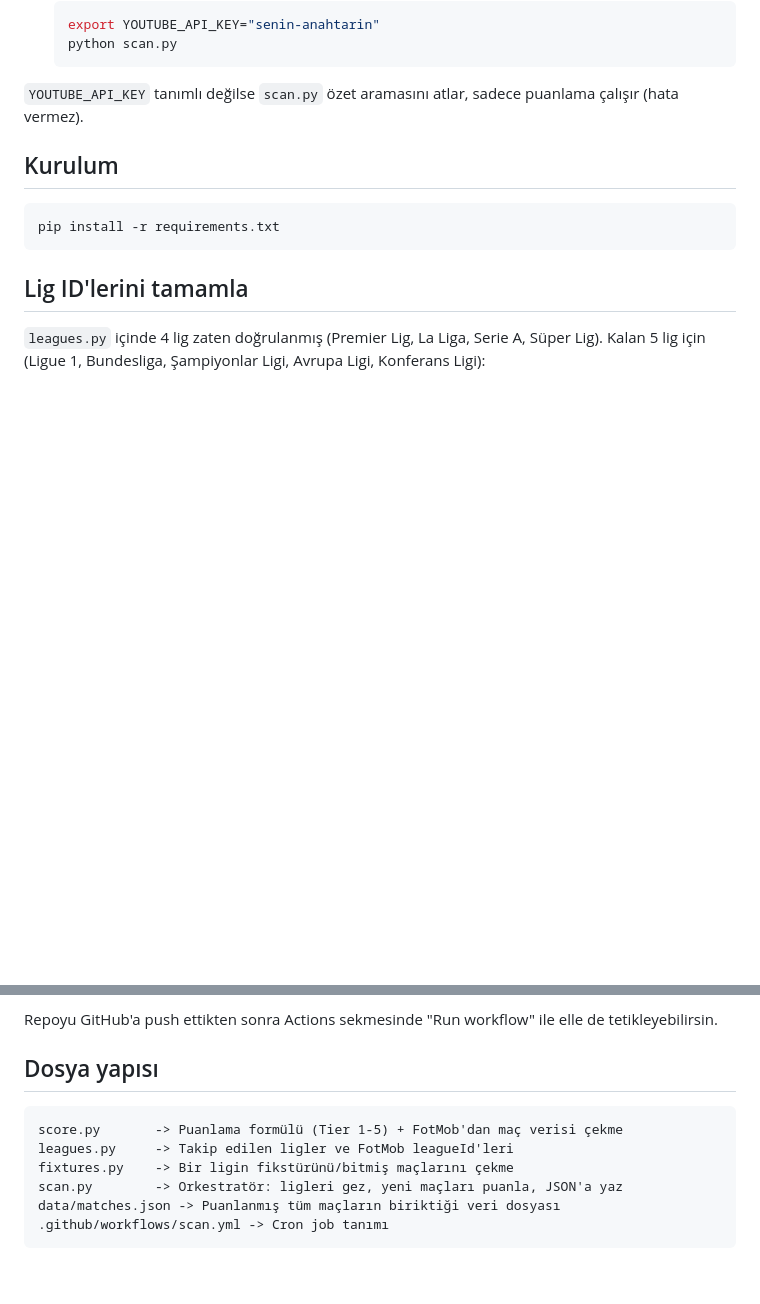
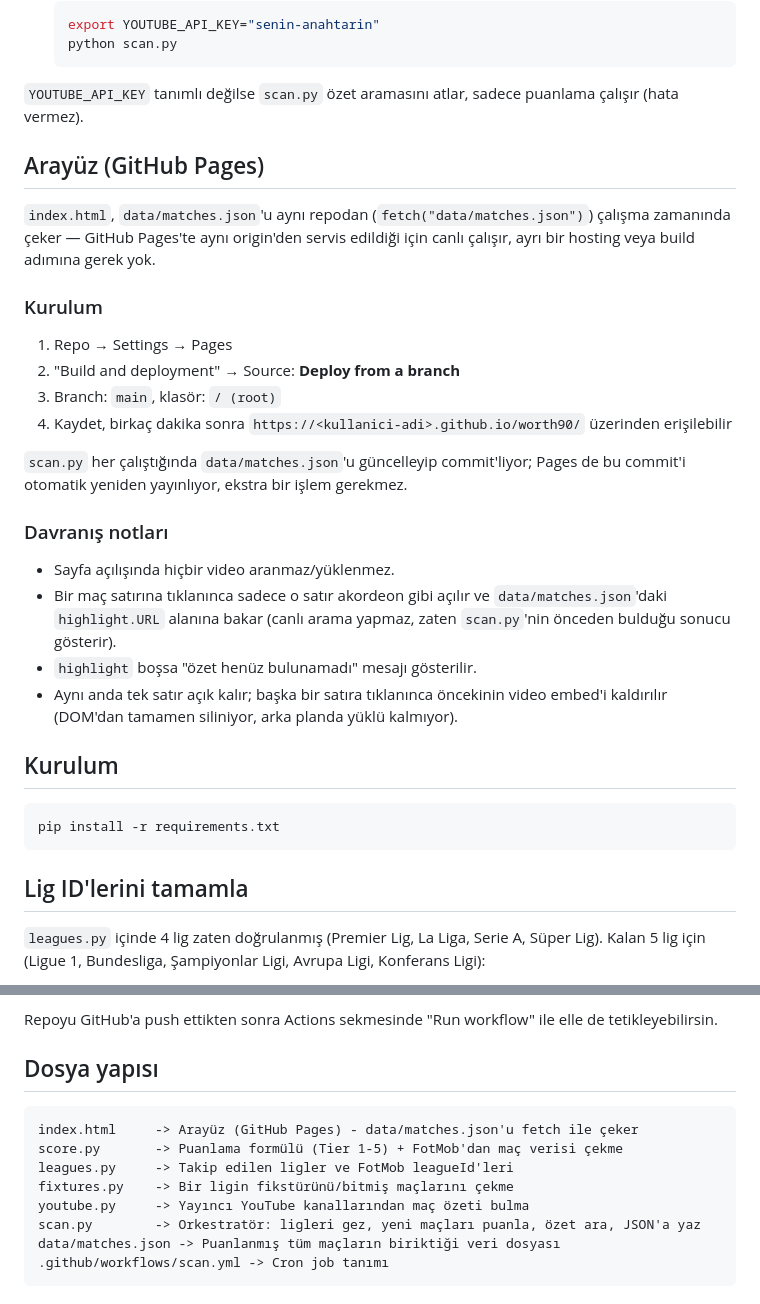
Before and after one commit to accakir/worth90, a Markdown page: README.md, 2 parts joined by grey strips. Rendered like a GitHub page; blank space fills up the shorter version.

````diff
--- a/README.md
+++ b/README.md
@@ -37,6 +37,32 @@ otomatik tekrar dener.
 `YOUTUBE_API_KEY` tanımlı değilse `scan.py` özet aramasını atlar, sadece
 puanlama çalışır (hata vermez).
 
+## Arayüz (GitHub Pages)
+
+`index.html`, `data/matches.json`'u aynı repodan (`fetch("data/matches.json")`)
+çalışma zamanında çeker — GitHub Pages'te aynı origin'den servis edildiği için
+canlı çalışır, ayrı bir hosting veya build adımına gerek yok.
+
+### Kurulum
+
+1. Repo → Settings → Pages
+2. "Build and deployment" → Source: **Deploy from a branch**
+3. Branch: `main`, klasör: `/ (root)`
+4. Kaydet, birkaç dakika sonra `https://<kullanici-adi>.github.io/worth90/` üzerinden erişilebilir
+
+`scan.py` her çalıştığında `data/matches.json`'u güncelleyip commit'liyor;
+Pages de bu commit'i otomatik yeniden yayınlıyor, ekstra bir işlem gerekmez.
+
+### Davranış notları
+
+- Sayfa açılışında hiçbir video aranmaz/yüklenmez.
+- Bir maç satırına tıklanınca sadece o satır akordeon gibi açılır ve
+  `data/matches.json`'daki `highlight.URL` alanına bakar (canlı arama yapmaz,
+  zaten `scan.py`'nin önceden bulduğu sonucu gösterir).
+- `highlight` boşsa "özet henüz bulunamadı" mesajı gösterilir.
+- Aynı anda tek satır açık kalır; başka bir satıra tıklanınca öncekinin
+  video embed'i kaldırılır (DOM'dan tamamen siliniyor, arka planda yüklü kalmıyor).
+
 ## Kurulum
 
 ```bash
@@ -74,10 +100,12 @@ elle de tetikleyebilirsin.
 ## Dosya yapısı
 
 ```
+index.html     -> Arayüz (GitHub Pages) - data/matches.json'u fetch ile çeker
 score.py       -> Puanlama formülü (Tier 1-5) + FotMob'dan maç verisi çekme
 leagues.py     -> Takip edilen ligler ve FotMob leagueId'leri
 fixtures.py    -> Bir ligin fikstürünü/bitmiş maçlarını çekme
-scan.py        -> Orkestratör: ligleri gez, yeni maçları puanla, JSON'a yaz
+youtube.py     -> Yayıncı YouTube kanallarından maç özeti bulma
+scan.py        -> Orkestratör: ligleri gez, yeni maçları puanla, özet ara, JSON'a yaz
 data/matches.json -> Puanlanmış tüm maçların biriktiği veri dosyası
 .github/workflows/scan.yml -> Cron job tanımı
 ```
````
